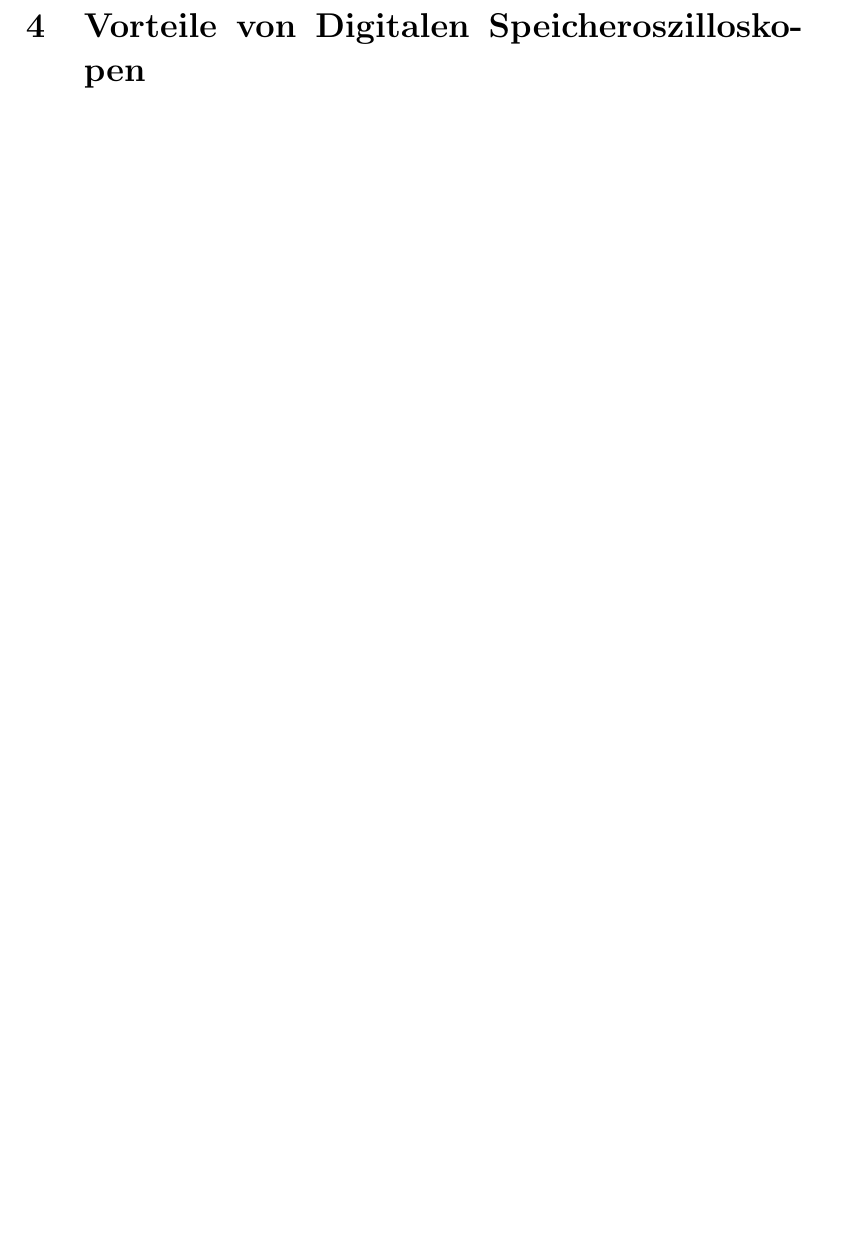
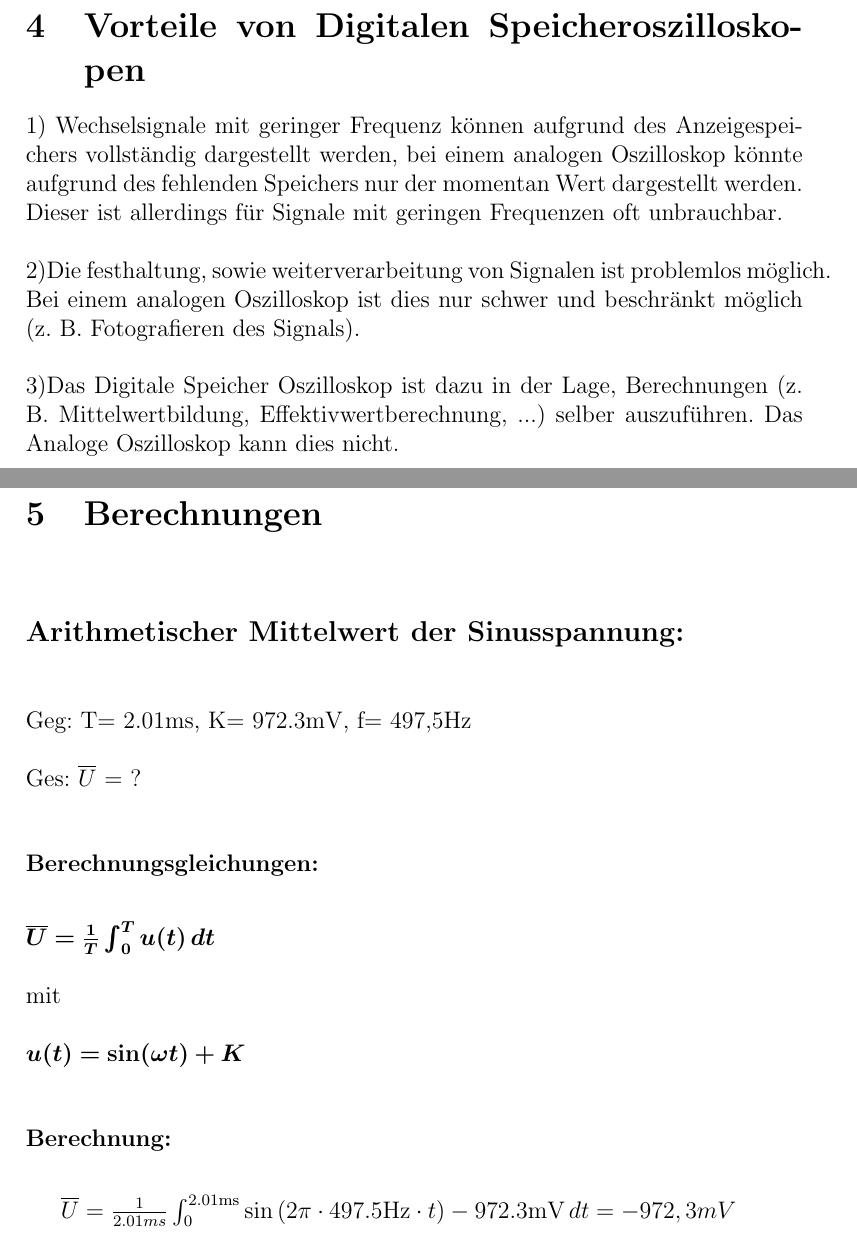
Before and after one commit to 279789/MS1, a LaTeX document (files/Ausarbeitung_MS1.tex): part of page 7 of 7 before the commit and two parts of pages 7 and 8 of 11 after it, the two joined at a grey line, cut so that both start at the same text, the shorter picture padded with empty space. Compiled offline with pdfLaTeX.

Commit message:
Hauptarbeit ist fertig

```diff
--- a/files/Ausarbeitung_MS1.tex
+++ b/files/Ausarbeitung_MS1.tex
@@ -9,12 +9,12 @@
 \usepackage{array}
 \usepackage[table]{xcolor}
 \usepackage{hhline}
-
+\usepackage{bm}
 
 % Deckblatt
 \title{Ausarbeitung MS01: Messungen mit einem Oszilloskop}
 \author{Gruppe D \\ Marie Schmalz, Laurenz Wrobel, Phil Reinartz}
-\date{\today}
+\date{22.10.2025}
 
 \begin{document}
 
@@ -136,3 +136,55 @@ Es folgt die Umsetzung der in dem Versuch geforderten Punkte für die Ausarbeitu
 
 \section{Vorteile von Digitalen Speicheroszilloskopen}
 
+1) Wechselsignale mit geringer Frequenz können aufgrund des Anzeigespeichers vollständig dargestellt werden,
+bei einem analogen Oszilloskop könnte aufgrund des fehlenden Speichers nur der momentan Wert dargestellt werden.
+Dieser ist allerdings für Signale mit geringen Frequenzen oft unbrauchbar. \\
+
+\noindent
+2)Die festhaltung, sowie weiterverarbeitung von Signalen ist problemlos möglich.
+Bei einem analogen Oszilloskop ist dies nur schwer und beschränkt möglich (z. B. Fotografieren des Signals). \\
+
+\noindent
+3)Das Digitale Speicher Oszilloskop ist dazu in der Lage,
+Berechnungen (z. B. Mittelwertbildung, Effektivwertberechnung, ...) selber auszuführen.
+Das Analoge Oszilloskop kann dies nicht. \\
+
+\newpage
+
+\section{Berechnungen}
+
+\vspace{1cm}
+
+\subsection*{Arithmetischer Mittelwert der Sinusspannung:}
+
+\vspace{0.75cm}
+
+Geg: T= 2.01ms, K= 972.3mV, f= 497,5Hz \\
+
+\noindent
+Ges: $\overline{U}$ = ?
+
+\vspace{1cm}
+
+\noindent
+\textbf{Berechnungsgleichungen:}
+
+\vspace{0.75cm}
+
+\noindent
+$\bm{\overline{U} = \frac{1}{T} \int_{0}^{T} u(t) \, dt} $\\
+
+\noindent
+mit \\
+
+\noindent
+$\bm{u(t) = \sin(\omega t) +K}$
+
+\vspace{1cm}
+
+\noindent
+\textbf{Berechnung:}
+
+\vspace{0.75cm}
+
+$\overline{U} = \frac{1}{2.01ms} \int_{0}^{2.01\text{ms}} \sin \left(2 \pi \cdot  497.5\text{Hz} \cdot  t \right) -972.3\text{mV}  \, dt = -972,3mV $
```
Also changed, not shown: files/Ausarbeitung_MS1.pdf, files/Ausarbeitung_MS1.tex (64 more changed lines), 3 other files.
